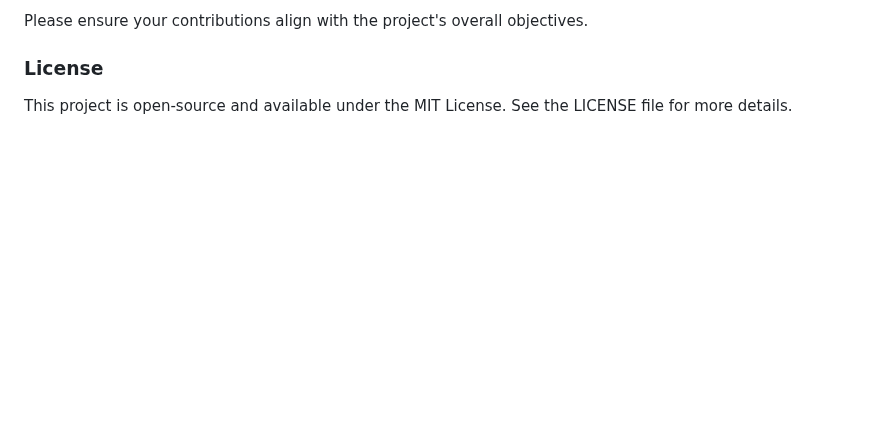
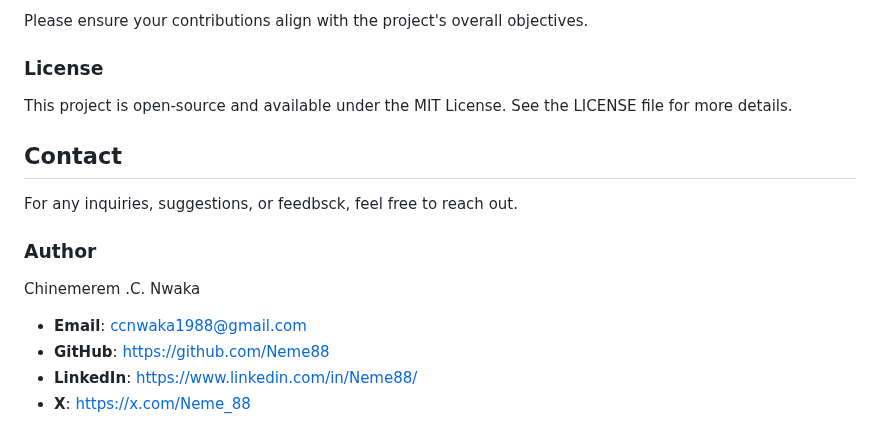
Before and after one commit to Neme88/Neme88.github.io, a Markdown page: README.md, the part around the change. Drawn GitHub-style; blank space fills up the shorter version.

```diff
--- a/README.md
+++ b/README.md
@@ -89,3 +89,12 @@ Please ensure your contributions align with the project's overall objectives.
 ### License
 
 This project is open-source and available under the MIT License. See the LICENSE file for more details.
+
+## Contact
+For any inquiries, suggestions, or feedbsck, feel free to reach out.
+### Author
+Chinemerem .C. Nwaka
+- **Email**: [ccnwaka1988@gmail.com](mailto:ccnwaka1988@gmail.com)
+- **GitHub**: [https://github.com/Neme88](https://github.com/Neme88)
+- **LinkedIn**: [https://www.linkedin.com/in/Neme88/](https://www.linkedin.com/in/Neme88/)
+- **X**: [https://x.com/Neme_88](https://x.com/Neme_88)
```
